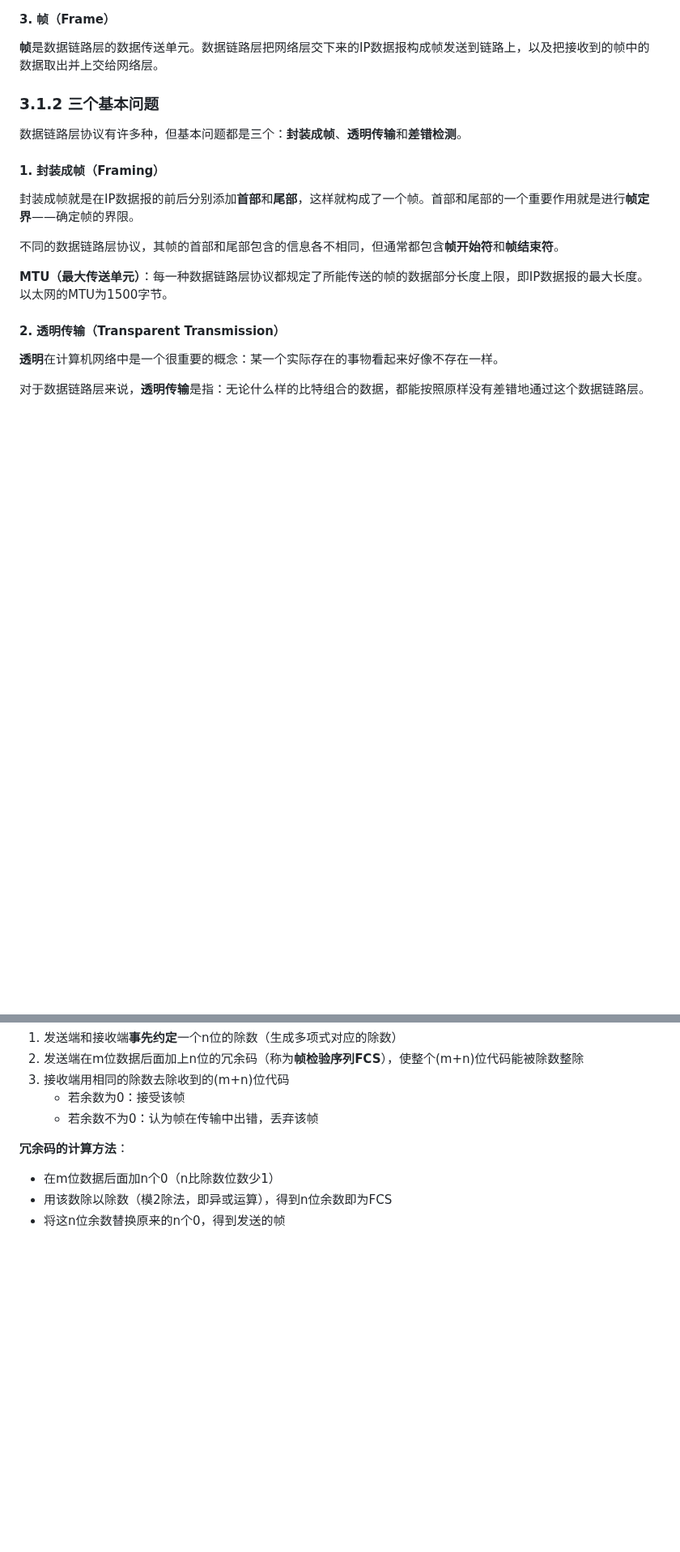
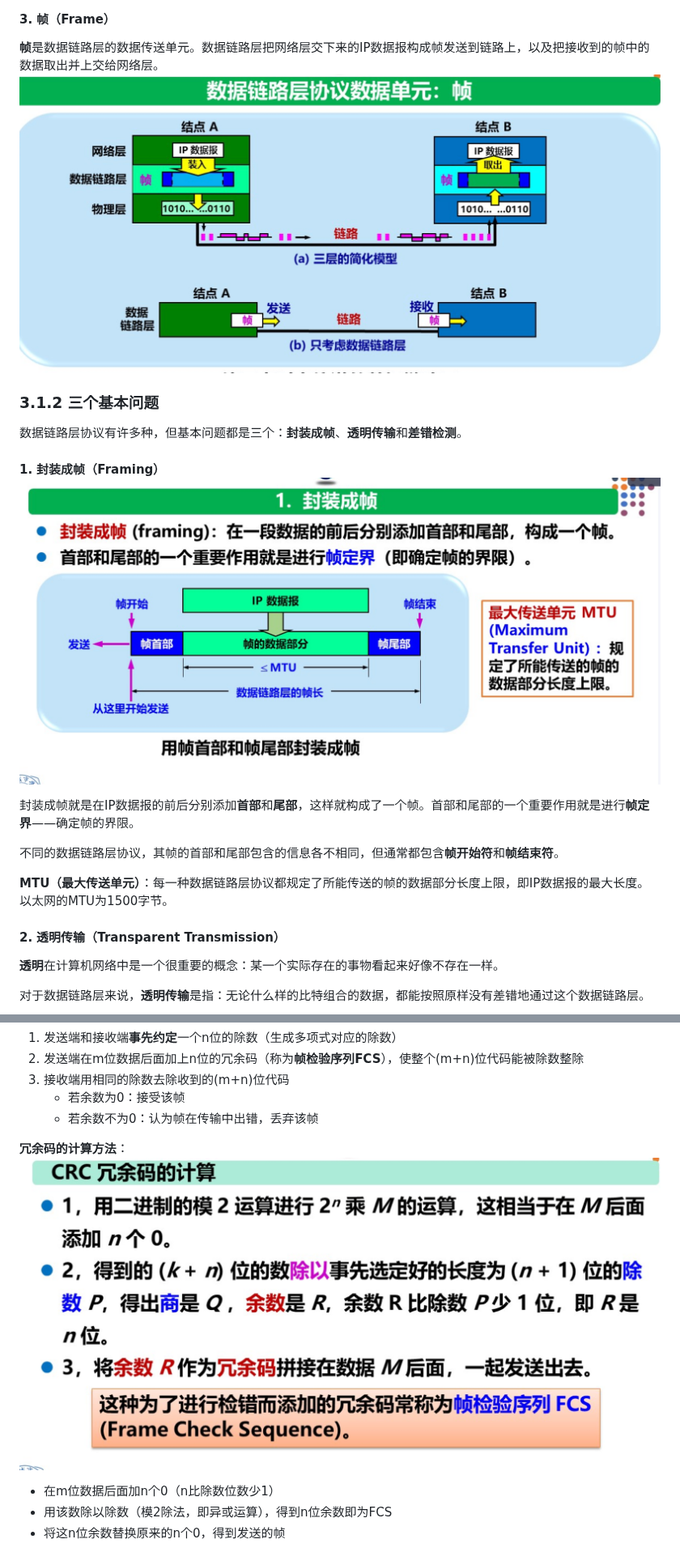
Before and after one commit to Hyron-long/My_notes, a Markdown page: 计算机网络/第三章数据链路层.md, 2 parts joined by grey strips. Shown at 81% size. GitHub-like rendering; pictures changed too: 计算机网络/assets/第三章数据链路层/file-20260618104828963.png (added), 计算机网络/assets/第三章数据链路层/file-20260618104858310.png (added), 计算机网络/assets/第三章数据链路层/file-20260618104953563.png (added); blank space fills up the shorter version.

Commit message:
vault backup: 2026-06-18 10:59:18

```diff
--- a/计算机网络/第三章数据链路层.md
+++ b/计算机网络/第三章数据链路层.md
@@ -22,12 +22,12 @@
 
 #### 3. 帧（Frame）
 **帧**是数据链路层的数据传送单元。数据链路层把网络层交下来的IP数据报构成帧发送到链路上，以及把接收到的帧中的数据取出并上交给网络层。
-
+![](assets/第三章数据链路层/file-20260618104828963.png)
 ### 3.1.2 三个基本问题
 
 数据链路层协议有许多种，但基本问题都是三个：**封装成帧**、**透明传输**和**差错检测**。
 
-#### 1. 封装成帧（Framing）
+#### 1. 封装成帧（Framing）![](assets/第三章数据链路层/file-20260618104858310.png)
 
 封装成帧就是在IP数据报的前后分别添加**首部**和**尾部**，这样就构成了一个帧。首部和尾部的一个重要作用就是进行**帧定界**——确定帧的界限。
 
@@ -65,7 +65,7 @@ CRC是数据链路层广泛使用的检错技术。
    - 若余数为0：接受该帧
    - 若余数不为0：认为帧在传输中出错，丢弃该帧
 
-**冗余码的计算方法**：
+**冗余码的计算方法**：![](assets/第三章数据链路层/file-20260618104953563.png)
 - 在m位数据后面加n个0（n比除数位数少1）
 - 用该数除以除数（模2除法，即异或运算），得到n位余数即为FCS
 - 将这n位余数替换原来的n个0，得到发送的帧
```
Also changed, not shown: other parts of 计算机网络/第三章数据链路层.md (+1 -1 lines), 计算机网络/assets/第三章数据链路层/file-20260618105045201.png (added), 1 other file.
